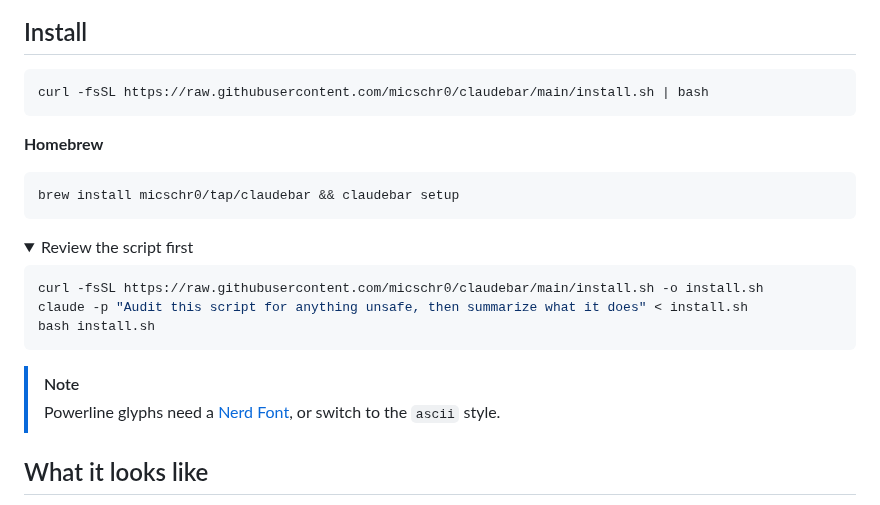
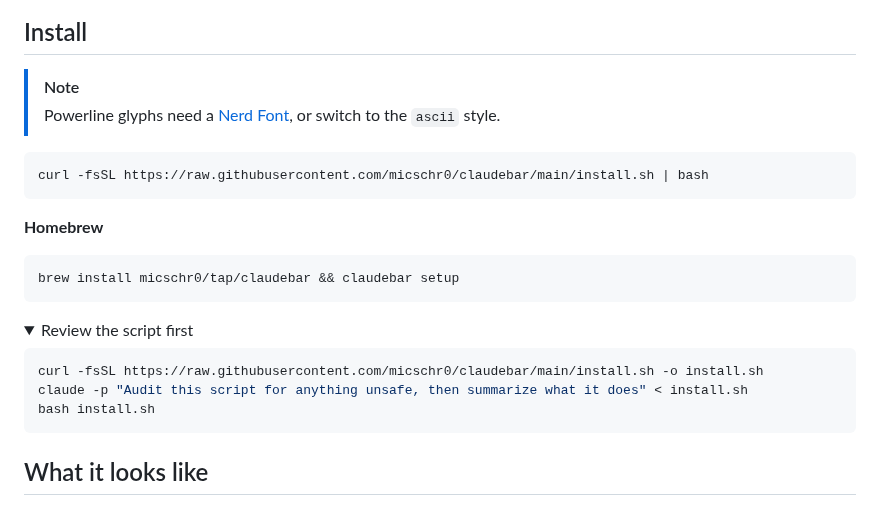
Before and after one commit to micschr0/claudebar, a Markdown page: README.md, the part around the change. GitHub-like rendering; folded sections open.

Commit message:
docs: move Nerd Font note above install, log setup hint

````diff
--- a/README.md
+++ b/README.md
@@ -13,6 +13,9 @@
 <img src="screenshots/normal.png" alt="claudebar statusline pinned at the bottom of a Claude Code session">
 
 ## Install
+
+> [!NOTE]
+> Powerline glyphs need a [Nerd Font](https://www.nerdfonts.com/), or switch to the `ascii` style.
 
 ```bash
 curl -fsSL https://raw.githubusercontent.com/micschr0/claudebar/main/install.sh | bash
@@ -31,9 +34,6 @@ claude -p "Audit this script for anything unsafe, then summarize what it does" <
 bash install.sh
 ```
 </details>
-
-> [!NOTE]
-> Powerline glyphs need a [Nerd Font](https://www.nerdfonts.com/), or switch to the `ascii` style.
 
 ## What it looks like
 
````
Also changed, not shown: CHANGELOG.md (+4 -0 lines).
